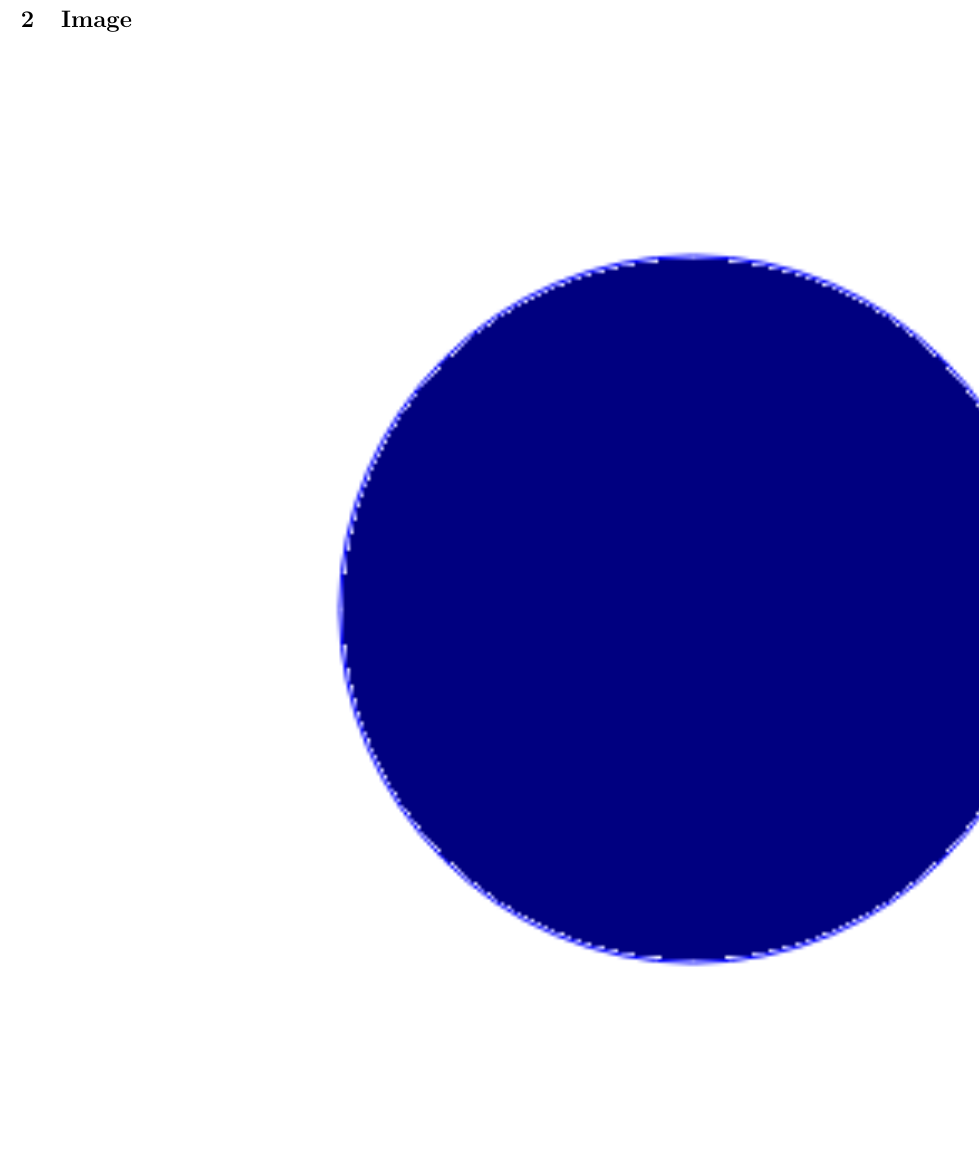
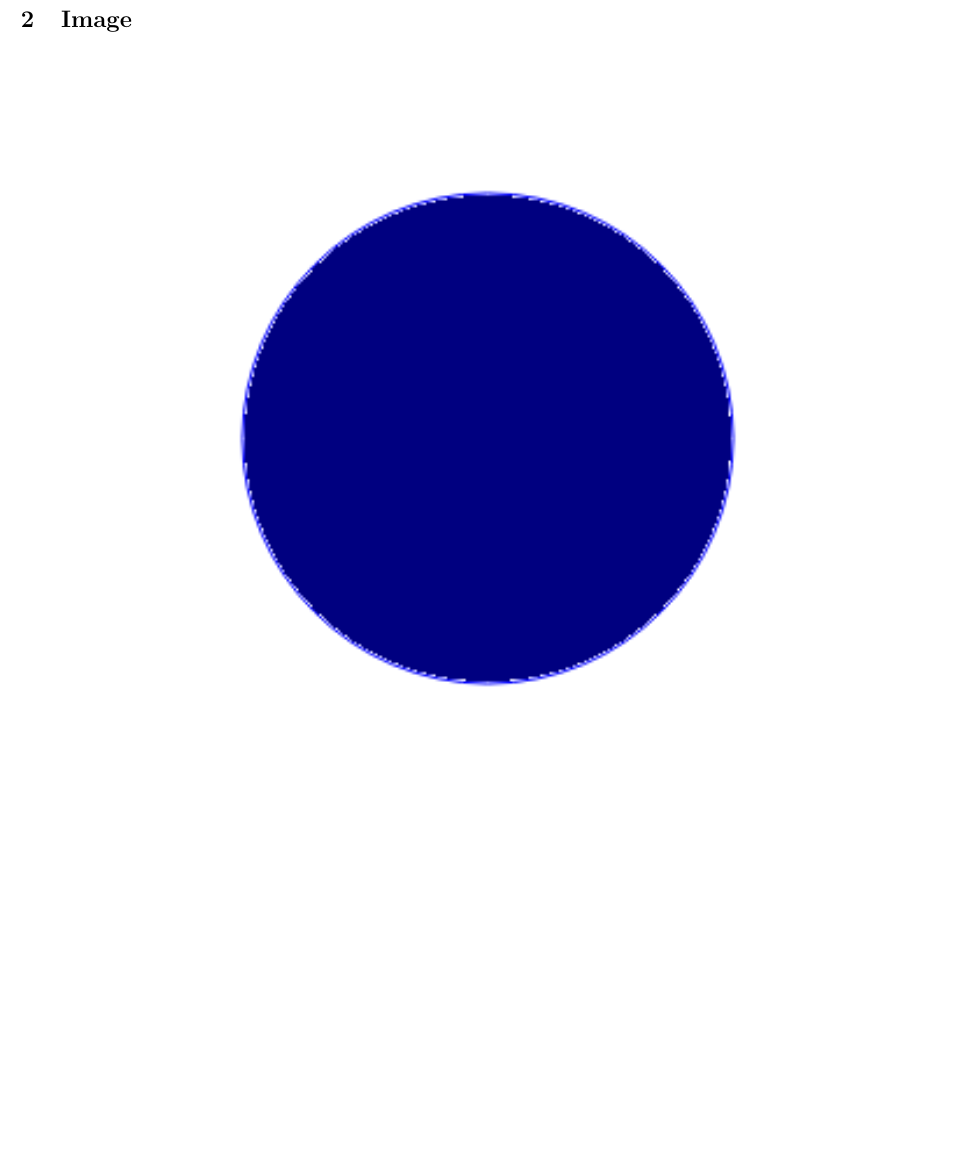
Before and after one commit to X-m7/RandomStuff, a LaTeX document (latex/test.tex): part of page 3 of 3 before the commit and part of page 2 of 3 after it, cut so that both start at the same text, the shorter picture padded with empty space. Compiled offline with pdfLaTeX.

Commit message:
Added both \linewidth and \textwidth to Image section

```diff
--- a/latex/test.tex
+++ b/latex/test.tex
@@ -22,6 +22,8 @@
     \end{multicols}
     \begin{landscape}
     \section{Image}
-    	\includegraphics[width=\linewidth]{test.png}
+    	\includegraphics[width=\textwidth]{test.png}
+    	\newpage
+    	\noindent\includegraphics[width=\linewidth]{test.png}
     \end{landscape}
     \end{document}
```
